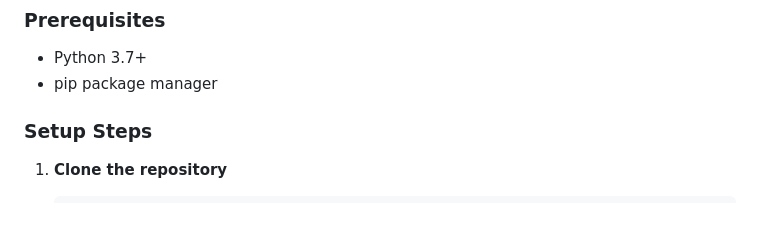
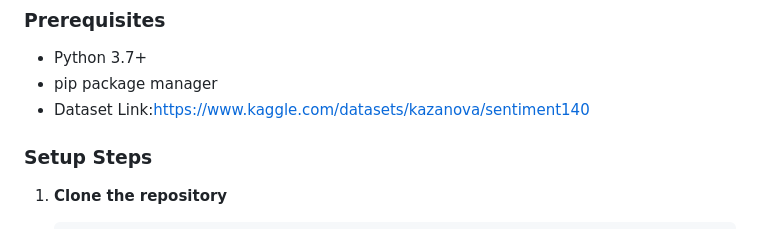
Before and after one commit to ssubha-02/Twitter-Sentiment-Analysis, a Markdown page: README.md, the part around the change. Rendered like a GitHub page.

```diff
--- a/README.md
+++ b/README.md
@@ -42,6 +42,7 @@ twitter-sentiment-analysis/
 
 - Python 3.7+
 - pip package manager
+- Dataset Link:https://www.kaggle.com/datasets/kazanova/sentiment140
 
 ### Setup Steps
 
```
